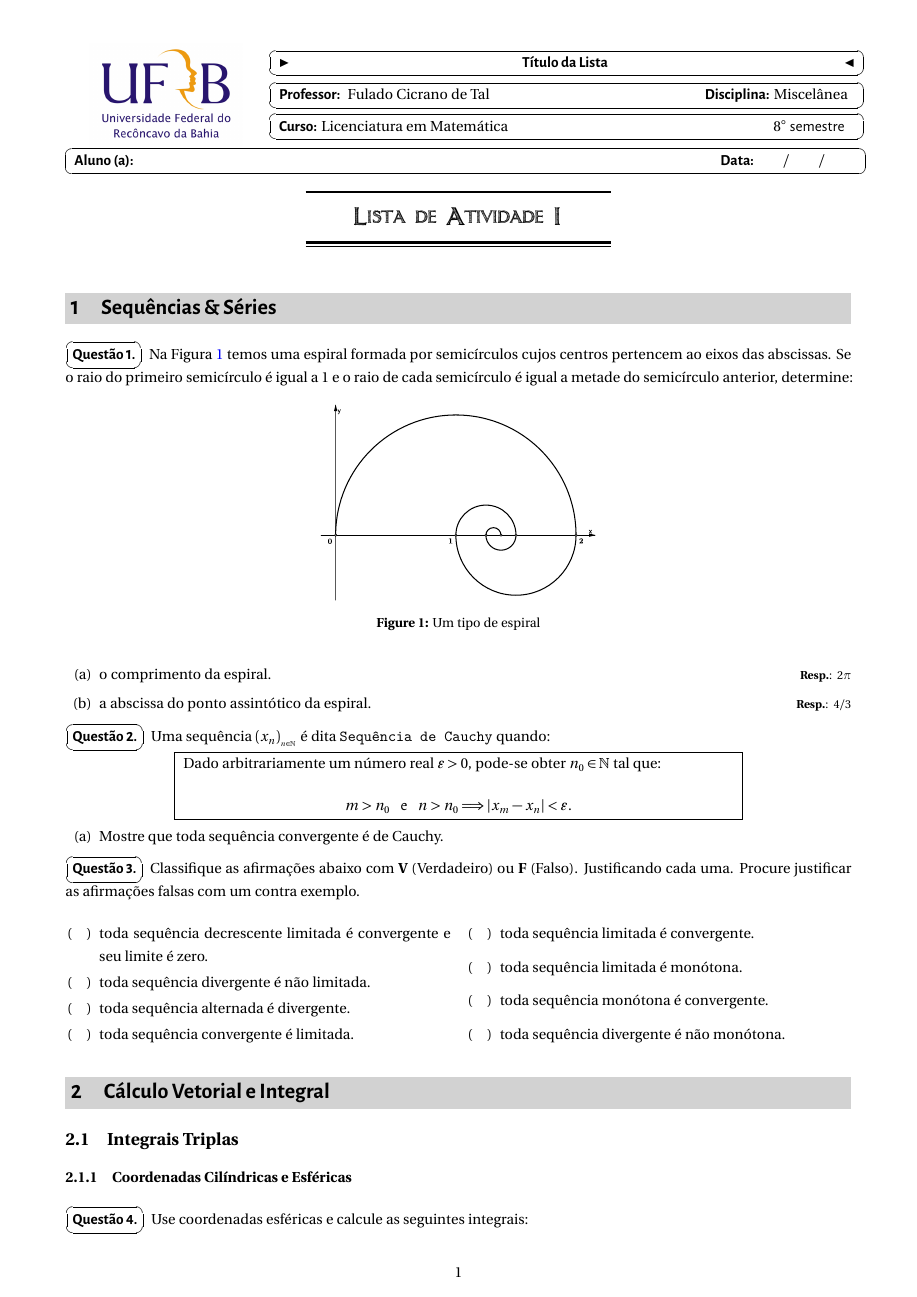
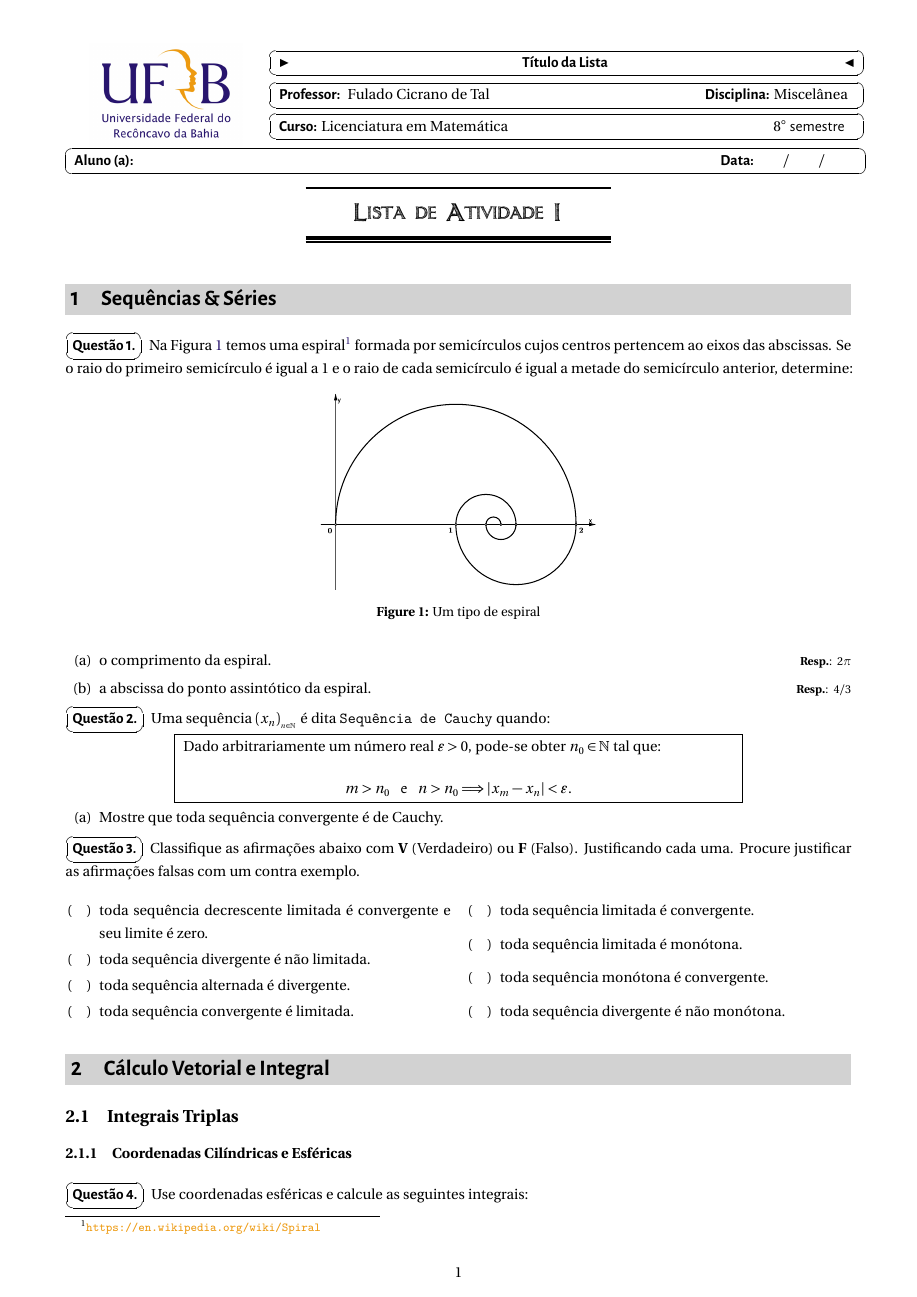
Before and after one commit to icaro-freire/ativmatUFRB, a LaTeX document (modelo_ativmatUFRB.tex, which reads cls/ativmatUFRB.cls, tex/01_questao.tex): page 1 of 3. Compiled offline with XeLaTeX.

Commit message:
analisando laranjaUFRB e azulUFRB

```diff
--- a/cls/ativmatUFRB.cls
+++ b/cls/ativmatUFRB.cls
@@ -81,6 +81,8 @@
 \RequirePackage{graphicx}
   \graphicspath{{./figs/}}
 \RequirePackage[table]{xcolor}
+  \definecolor{laranjaUFRB}{rgb}{0.929411765, 0.603921569, 0.066666667}
+  \definecolor{azulUFRB}{rgb}{0.160784314, 0.08627451, 0.435294118}
 \RequirePackage{enumerate}
 \RequirePackage{fancybox}
 \RequirePackage{setspace}
@@ -90,10 +92,10 @@
 \RequirePackage
 [
   colorlinks  = true,
-  linkcolor   = blue,
-  citecolor   = blue,
-  filecolor   = blue,
-  urlcolor    = blue,
+  linkcolor   = {azulUFRB},
+  citecolor   = {azulUFRB},
+  filecolor   = {azulUFRB},
+  urlcolor    = {laranjaUFRB},
   pdfproducer = {LaTeX},
   pdfsubject  = {lista-de-atividade},
   pdfauthor   = {Ícaro-Vidal-Freire---(autor-da-classe-ativmatUFRB.cls)}
--- a/tex/01_questao.tex
+++ b/tex/01_questao.tex
@@ -4,10 +4,10 @@
 %
 % Note que as questões são iniciadas com \questao.
 %
-\questao Na Figura~\ref{fig:espiral} temos uma espiral formada por semicírculos
-cujos centros pertencem ao eixos das abscissas. Se o raio do primeiro
-semicírculo é igual a $1$ e o raio de cada semicírculo é igual a metade do
-semicírculo anterior, determine:
+\questao Na Figura~\ref{fig:espiral} temos uma espiral\footnote{\url{https://en.wikipedia.org/wiki/Spiral}}
+formada por semicírculos cujos centros pertencem ao eixos das abscissas.
+Se o raio do primeiro semicírculo é igual a $1$ e o raio de cada semicírculo é
+igual a metade do semicírculo anterior, determine:
 
 \begin{figure}[!h] %------------------------------------------------------------> Ambiente para figuras.
  \centering %-------------------------------------------------------------------> Centralizando a figura.
```
Also changed, not shown: docs_saida/modelo_ativmatUFRB.pdf, cls/ativmatUFRB.cls (1 more changed lines), 2 other files.
